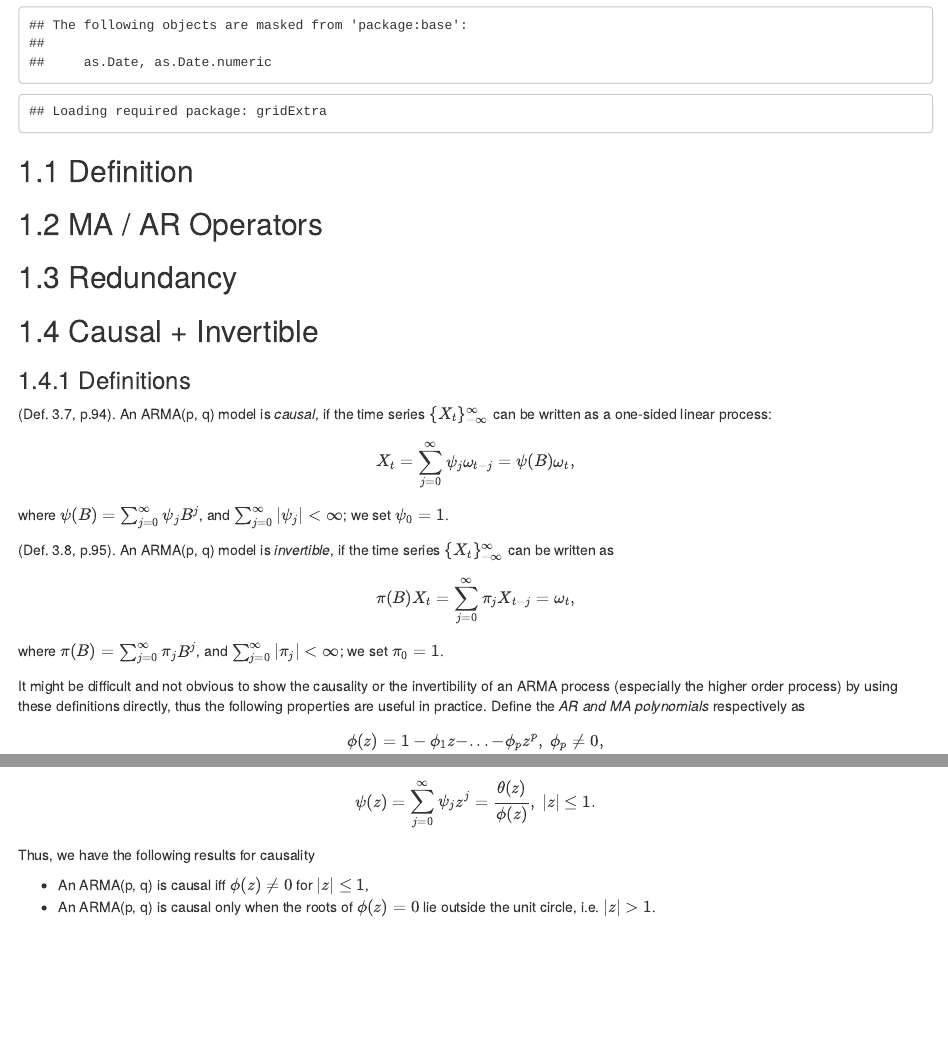
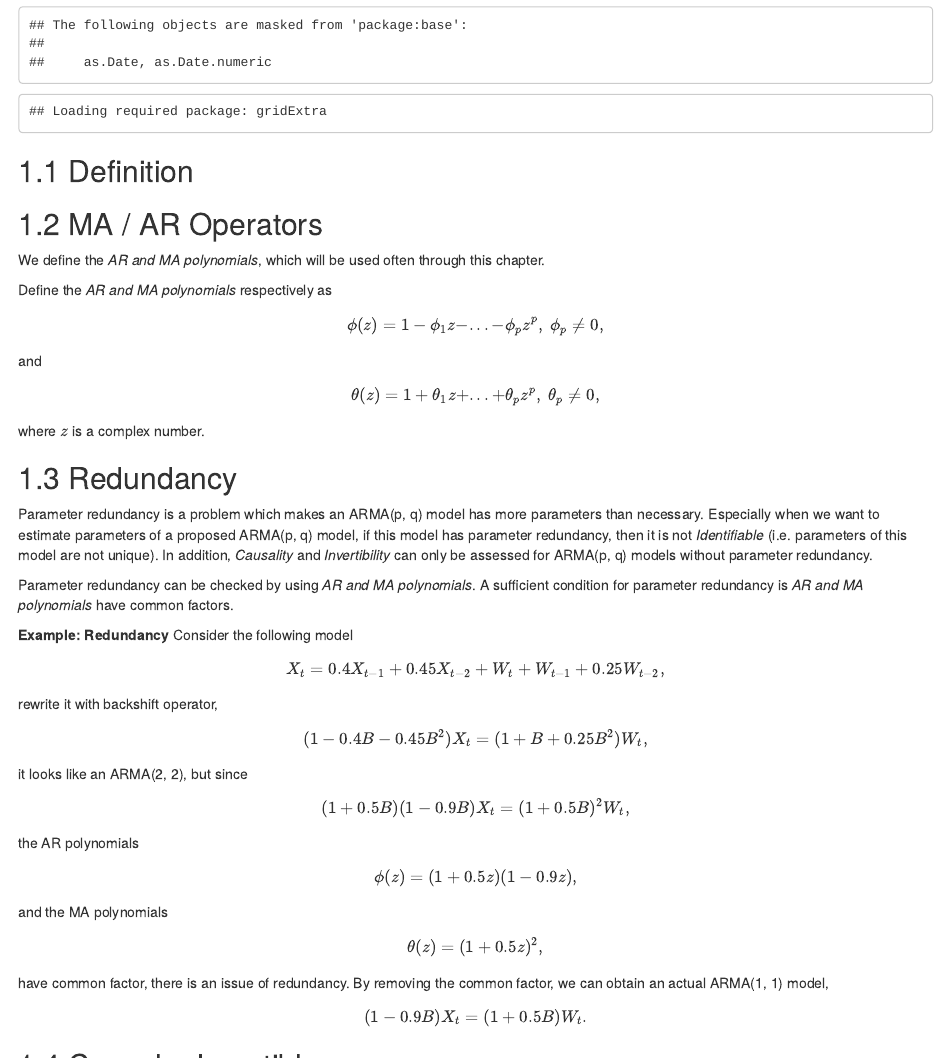
Before and after one commit to SMAC-Group/TTS, an R Markdown document (devel/04-arma.Rmd): the page in a window 1100 px wide, from 280 px down, and a second part further down, joined at a grey line. Rendered offline with R 4.5, knitr and Pandoc, with nearby package versions; drawn as R Markdown's standard HTML page in place of the format the file asks for; code that draws random numbers runs with fixed seeds of ours.

Commit message:
Finished MA / AR Operators and Redundancy

```diff
--- a/devel/04-arma.Rmd
+++ b/devel/04-arma.Rmd
@@ -10,11 +10,5 @@ knitr::read_chunk('../code/chapter/04_arma.R')
 
 ## MA / AR Operators
 
-## Redundancy
+We define the *AR and MA polynomials*, which will be used often through this chapter.
 
-## Causal + Invertible
-
-### Definitions
-(Def. 3.7, p.94). An ARMA(p, q) model is *causal*, if the time series $\{ X_t \}_{-\infty}^{\infty}$ can be written as a one-sided linear process:
-\begin{equation}
-    X_t = \sum_{j = 0}^{\infty} \psi_j \omega_{t-j} = \psi(B) \omega_t,
@@ -25,3 +14,0 @@ where $\psi(B) = \sum_{j = 0}^{\infty} \psi_j B^j$, and $\sum_{j=0}^{\infty}|\ps
-(Def. 3.8, p.95). An ARMA(p, q) model is *invertible*, if the time series $\{ X_t \}_{-\infty}^{\infty}$ can be written as
-\begin{equation}
-    \pi(B)X_t = \sum_{j = 0}^{\infty} \pi_j X_{t-j} = \omega_t,
@@ -32,4 +15,4 @@ where $\pi(B) = \sum_{j = 0}^{\infty} \pi_j B^j$, and $\sum_{j=0}^{\infty}|\pi_j
-It might be difficult and not obvious to show the causality or the invertibility of an ARMA process (especially the higher order process) by using these definitions directly, thus the following properties are useful in practice. Define the *AR and MA polynomials* respectively as
+Define the *AR and MA polynomials* respectively as
 \begin{equation*}
     \phi(z) = 1 - \phi_1 z - ... - \phi_p z^p, \mbox{ } \phi_p \neq 0,
 \end{equation*}
@@ -38,3 +21,44 @@ and
     \theta(z) = 1 + \theta_1 z + ... + \theta_p z^p, \mbox{ } \theta_p \neq 0,
 \end{equation*}
 where $z$ is a complex number.
+
+
+## Redundancy
+
+Parameter redundancy is a problem which makes an ARMA(p, q) model has more parameters than necessary. Especially when we want to estimate parameters of a proposed ARMA(p, q) model, if this model has parameter redundancy, then it is not *Identifiable* (i.e. parameters of this model are not unique). In addition, *Causality* and *Invertibility* can only be assessed for ARMA(p, q) models without parameter redundancy.
+
+Parameter redundancy can be checked by using *AR and MA polynomials*. A sufficient condition for parameter redundancy is *AR and MA polynomials* have common factors.
+
+**Example: Redundancy** Consider the following model
+\begin{equation}
+    X_t = 0.4X_{t-1} + 0.45X_{t-2} + W_t + W_{t-1} + 0.25W_{t-2},
+\end{equation}
+rewrite it with backshift operator,
+\begin{equation}
+    (1 - 0.4B - 0.45B^2)X_t = (1 + B + 0.25B^2)W_t,
+\end{equation}
+it looks like an ARMA(2, 2), but since
+\begin{equation}
+    (1 + 0.5B)(1 - 0.9B)X_t = (1 + 0.5B)^2W_t,
+\end{equation}
+the AR polynomials
+\begin{equation*}
+    \phi(z) = (1 + 0.5z)(1 - 0.9z),
+\end{equation*}
+and the MA polynomials
+\begin{equation*}
+    \theta(z) = (1 + 0.5z)^2,
+\end{equation*}
+have common factor, there is an issue of redundancy. By removing the common factor, we can obtain an actual ARMA(1, 1) model,
+\begin{equation}
+    (1 - 0.9B)X_t = (1 + 0.5B)W_t.
+\end{equation}
+
+## Causal + Invertible
+
+### Definitions
+(Def. 3.7, p.94). An ARMA(p, q) model is *causal*, if the time series $\{ X_t \}_{-\infty}^{\infty}$ can be written as a one-sided linear process:
+\begin{equation}
+    X_t = \sum_{j = 0}^{\infty} \psi_j W_{t-j} = \psi(B) W_t,
+    \label{eq:causal}
+\end{equation}
```
Also changed, not shown: devel/04-arma.Rmd (18 more changed lines).
